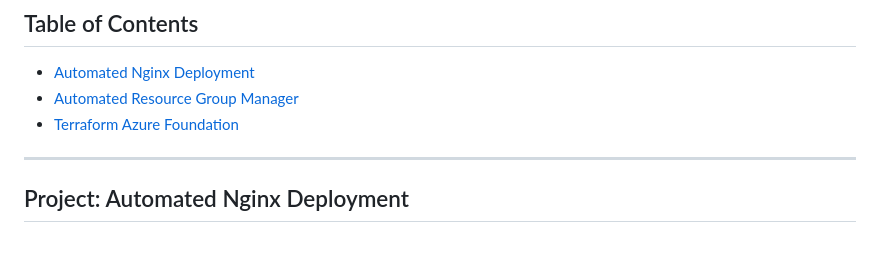
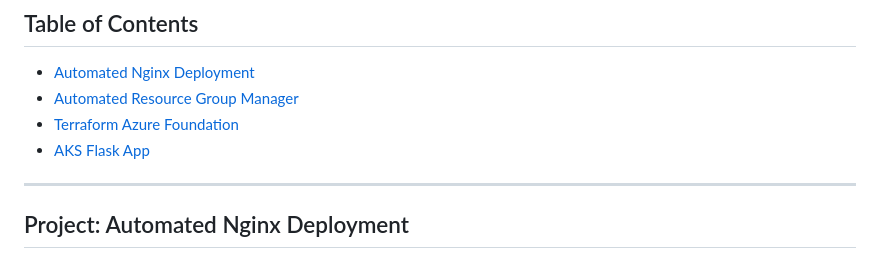
Before and after one commit to PelmeenidHapukoorega/Azure-Lab-Automation, a Markdown page: README.md, the part around the change. Drawn GitHub-style.

```diff
--- a/README.md
+++ b/README.md
@@ -18,6 +18,7 @@ This repository contains my Infrastructure as Code (IaC) and CI/CD pipelines for
 * [Automated Nginx Deployment](#lab-01-automated-nginx-deployment)
 * [Automated Resource Group Manager](#lab-02-automated-resource-group-manager)
 * [Terraform Azure Foundation](#lab-05-terraform-azure-foundation)
+* [AKS Flask App](#aks-flask-app)
 
 ---
 
```
